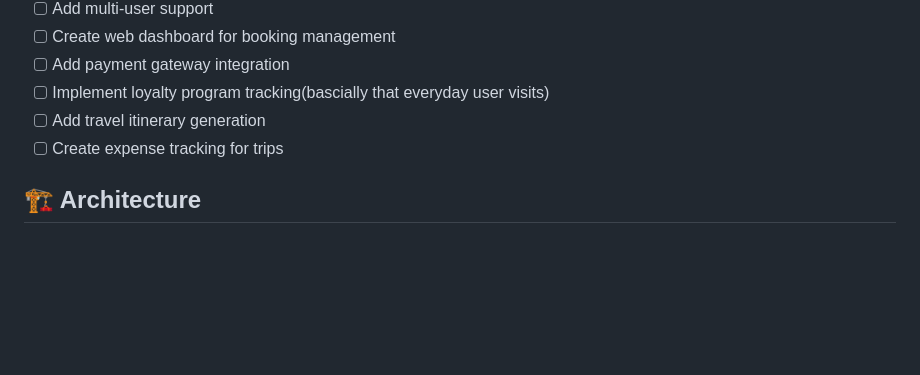
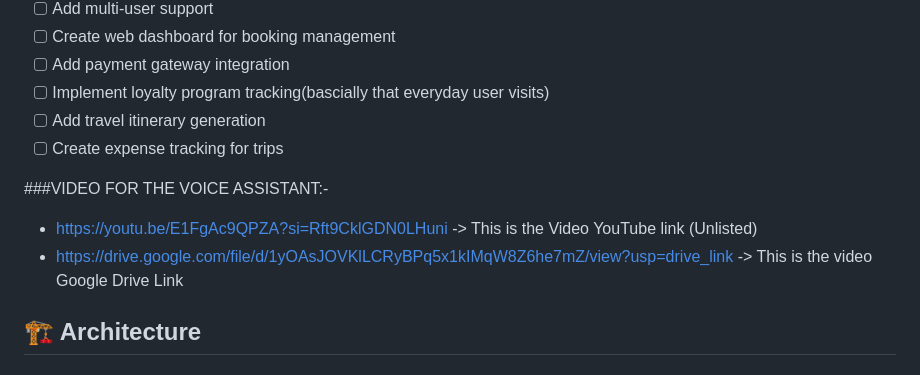
Before and after one commit to demmarya0000/capstone-template, a Markdown page: README.md, the part around the change. Rendered like a GitHub page; blank space fills up the shorter version.

Commit message:
Add video links for voice assistant
Added video links for the voice assistant in README.

```diff
--- a/README.md
+++ b/README.md
@@ -103,6 +103,10 @@ something that I have never listned before and made a project out of it and whic
 - [ ] Implement loyalty program tracking(bascially that everyday user visits)
 - [ ] Add travel itinerary generation
 - [ ] Create expense tracking for trips
+
+###VIDEO FOR THE VOICE ASSISTANT:-
+- https://youtu.be/E1FgAc9QPZA?si=Rft9CklGDN0LHuni -> This is the Video YouTube link (Unlisted)
+- https://drive.google.com/file/d/1yOAsJOVKlLCRyBPq5x1kIMqW8Z6he7mZ/view?usp=drive_link -> This is the video Google Drive Link
 
 ## 🏗️ Architecture
 
```
